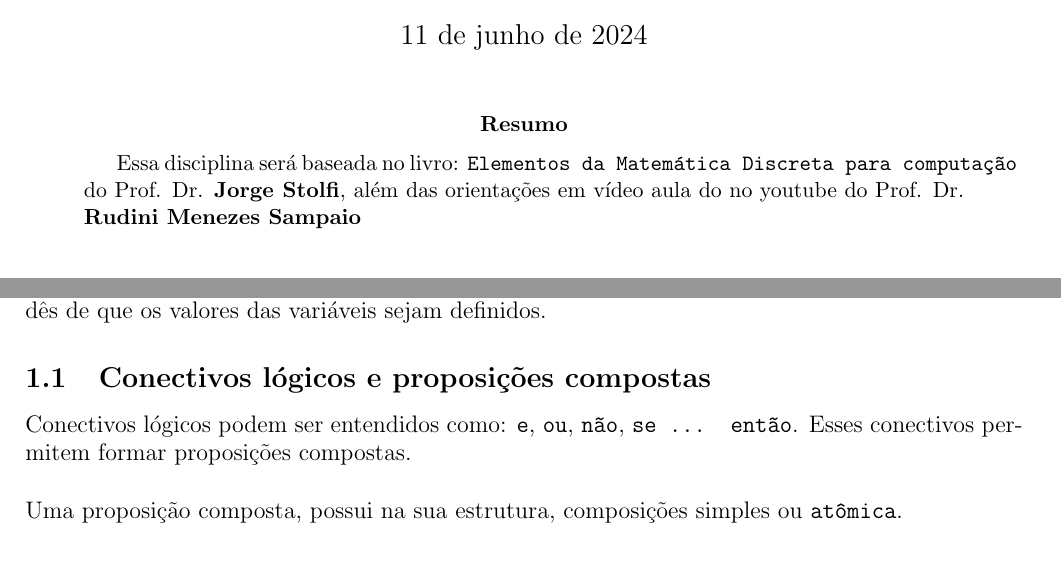
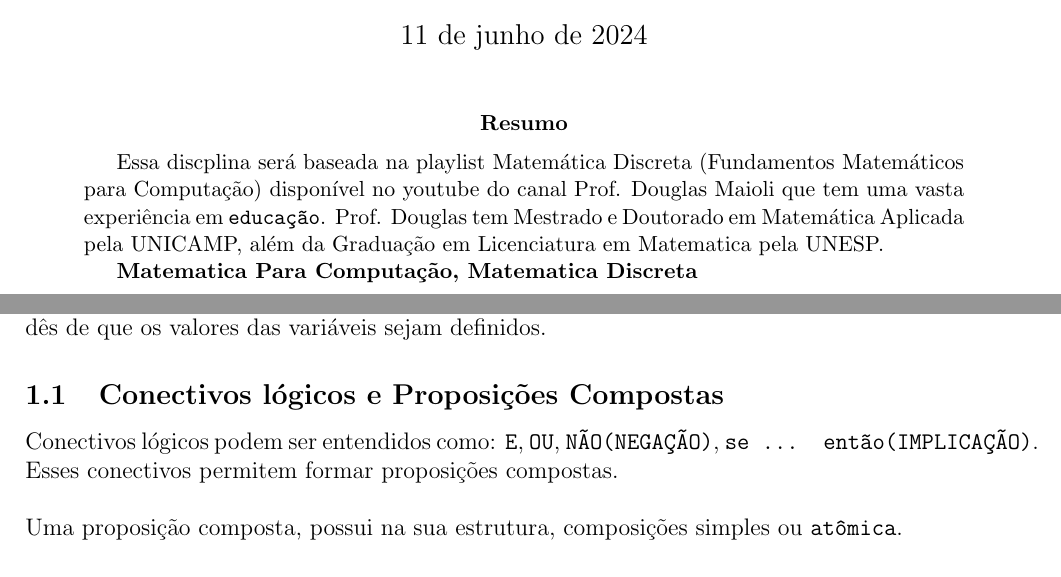
Before and after one commit to Thifigma/UBL-ciencia-da-computacao, a LaTeX paper (primeiro-semestre/matematica-discreta/mt-discreta.tex): two parts of page 1 of 3, joined at a grey line, cut so that both start at the same text. Compiled offline with pdfLaTeX.

Commit message:
Reestruturação na bibliográfia de Matemática Discreta

```diff
--- a/primeiro-semestre/matematica-discreta/mt-discreta.tex
+++ b/primeiro-semestre/matematica-discreta/mt-discreta.tex
@@ -12,9 +12,12 @@
 	\maketitle
 
 	\begin{abstract}
-	Essa disciplina será baseada no livro: \texttt{Elementos da Matemática Discreta
-		para computação} do Prof. Dr. \textbf{Jorge Stolfi},
-		além das orientações em vídeo aula do no youtube do Prof. Dr.
-		\textbf{Rudini Menezes Sampaio}
+		Essa discplina será baseada na playlist Matemática Discreta
+		(Fundamentos Matemáticos para Computação) disponível no youtube do canal
+		Prof. Douglas Maioli que tem uma vasta experiência em \texttt{educação}.
+		Prof. Douglas tem Mestrado e Doutorado em Matemática Aplicada pela
+		UNICAMP, além da Graduação em Licenciatura em Matematica pela UNESP.
+
+		\textbf{Matematica Para Computação, Matematica Discreta}
 	\end{abstract}
 
@@ -30,12 +41,12 @@
 	declarativa que tenha dependencia de variáveis pode ser considerada
 	proposição, dês de que os valores das variáveis sejam definidos.
 
-		\subsection{Conectivos lógicos e proposições compostas}
+		\subsection{Conectivos lógicos e Proposições Compostas}
 
-	Conectivos lógicos podem ser entendidos como: \texttt{e}, \texttt{ou},
-	\texttt{não}, \texttt{se ... então}. Esses conectivos permitem formar
-	proposições compostas.\\
-	\\
+	Conectivos lógicos podem ser entendidos como: \texttt{E}, \texttt{OU},
+	\texttt{NÃO(NEGAÇÃO)}, \texttt{se ... então(IMPLICAÇÃO)}. Esses conectivos
+	permitem formar proposições compostas. \\
+	\newline
 	Uma proposição composta, possui na sua estrutura, composições simples ou
 	\texttt{atômica}.
 
```
Also changed, not shown: primeiro-semestre/matematica-discreta/mt-discreta.tex (31 more changed lines).
